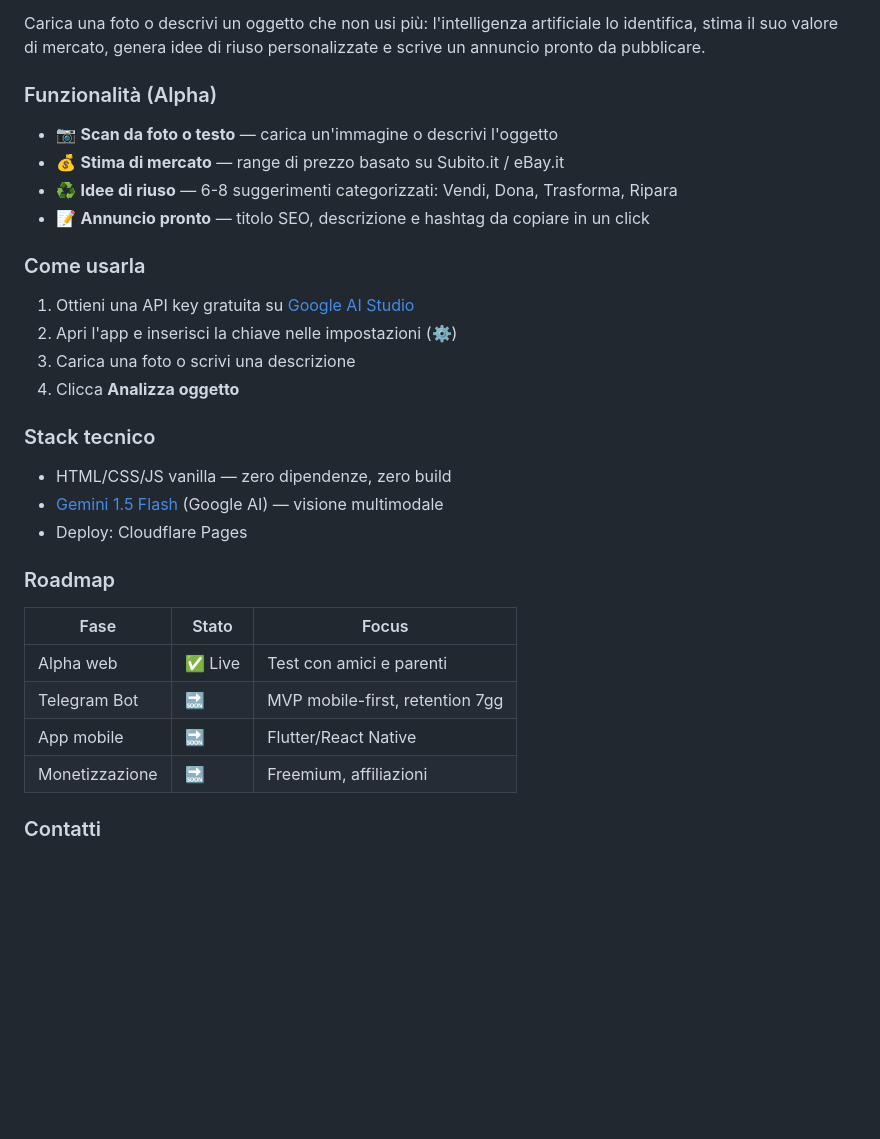
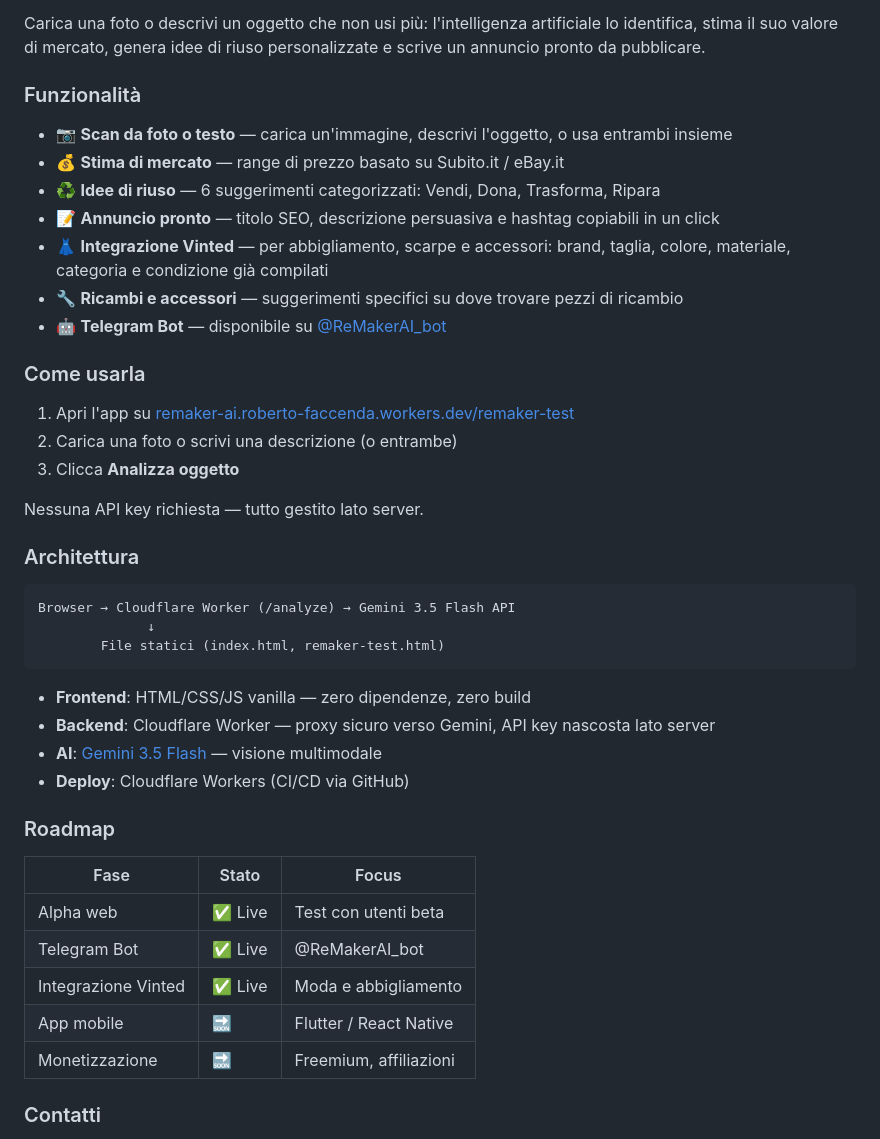
Before and after one commit to robertofaccenda-design/remaker-ai, a Markdown page: README.md, the part around one of its changes. Rendered like a GitHub page; blank space fills up the shorter version.

````diff
--- a/README.md
+++ b/README.md
@@ -12,33 +12,45 @@ ReMaker AI è una web app che trasforma oggetti inutilizzati in opportunità con
 
 Carica una foto o descrivi un oggetto che non usi più: l'intelligenza artificiale lo identifica, stima il suo valore di mercato, genera idee di riuso personalizzate e scrive un annuncio pronto da pubblicare.
 
-### Funzionalità (Alpha)
+### Funzionalità
 
-- 📷 **Scan da foto o testo** — carica un'immagine o descrivi l'oggetto
+- 📷 **Scan da foto o testo** — carica un'immagine, descrivi l'oggetto, o usa entrambi insieme
 - 💰 **Stima di mercato** — range di prezzo basato su Subito.it / eBay.it
-- ♻️ **Idee di riuso** — 6-8 suggerimenti categorizzati: Vendi, Dona, Trasforma, Ripara
-- 📝 **Annuncio pronto** — titolo SEO, descrizione e hashtag da copiare in un click
+- ♻️ **Idee di riuso** — 6 suggerimenti categorizzati: Vendi, Dona, Trasforma, Ripara
+- 📝 **Annuncio pronto** — titolo SEO, descrizione persuasiva e hashtag copiabili in un click
+- 👗 **Integrazione Vinted** — per abbigliamento, scarpe e accessori: brand, taglia, colore, materiale, categoria e condizione già compilati
+- 🔧 **Ricambi e accessori** — suggerimenti specifici su dove trovare pezzi di ricambio
+- 🤖 **Telegram Bot** — disponibile su [@ReMakerAI_bot](https://t.me/ReMakerAI_bot)
 
 ### Come usarla
 
-1. Ottieni una API key gratuita su [Google AI Studio](https://aistudio.google.com/app/apikey)
-2. Apri l'app e inserisci la chiave nelle impostazioni (⚙)
-3. Carica una foto o scrivi una descrizione
-4. Clicca **Analizza oggetto**
+1. Apri l'app su [remaker-ai.roberto-faccenda.workers.dev/remaker-test](https://remaker-ai.roberto-faccenda.workers.dev/remaker-test)
+2. Carica una foto o scrivi una descrizione (o entrambe)
+3. Clicca **Analizza oggetto**
 
-### Stack tecnico
+Nessuna API key richiesta — tutto gestito lato server.
 
-- HTML/CSS/JS vanilla — zero dipendenze, zero build
-- [Gemini 1.5 Flash](https://deepmind.google/technologies/gemini/) (Google AI) — visione multimodale
-- Deploy: Cloudflare Pages
+### Architettura
+
+```
+Browser → Cloudflare Worker (/analyze) → Gemini 3.5 Flash API
+              ↓
+        File statici (index.html, remaker-test.html)
+```
+
+- **Frontend**: HTML/CSS/JS vanilla — zero dipendenze, zero build
+- **Backend**: Cloudflare Worker — proxy sicuro verso Gemini, API key nascosta lato server
+- **AI**: [Gemini 3.5 Flash](https://deepmind.google/technologies/gemini/) — visione multimodale
+- **Deploy**: Cloudflare Workers (CI/CD via GitHub)
 
 ### Roadmap
 
 | Fase | Stato | Focus |
 |---|---|---|
-| Alpha web | ✅ Live | Test con amici e parenti |
-| Telegram Bot | 🔜 | MVP mobile-first, retention 7gg |
-| App mobile | 🔜 | Flutter/React Native |
+| Alpha web | ✅ Live | Test con utenti beta |
+| Telegram Bot | ✅ Live | @ReMakerAI_bot |
+| Integrazione Vinted | ✅ Live | Moda e abbigliamento |
+| App mobile | 🔜 | Flutter / React Native |
 | Monetizzazione | 🔜 | Freemium, affiliazioni |
 
 ### Contatti
````
Also changed, not shown: other parts of README.md (+27 -15 lines).
